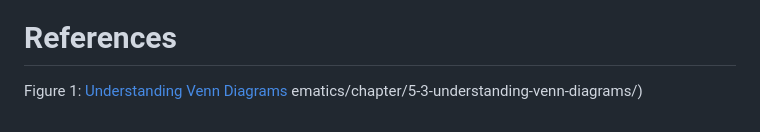
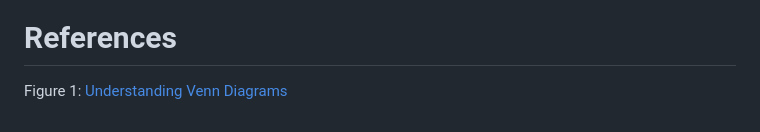
Before and after one commit to devabz/IKT215-G-BayesDecisionTheory, a Markdown page: README.md, the part around the change. GitHub-like rendering.

```diff
--- a/README.md
+++ b/README.md
@@ -86,4 +86,3 @@ we need in order to make use of our decision rule.
 
 # References
 Figure 1: [Understanding Venn Diagrams](https://louis.pressbooks.pub/finitemathematics/chapter/5-3-understanding-venn-diagrams/)
-ematics/chapter/5-3-understanding-venn-diagrams/)
```
